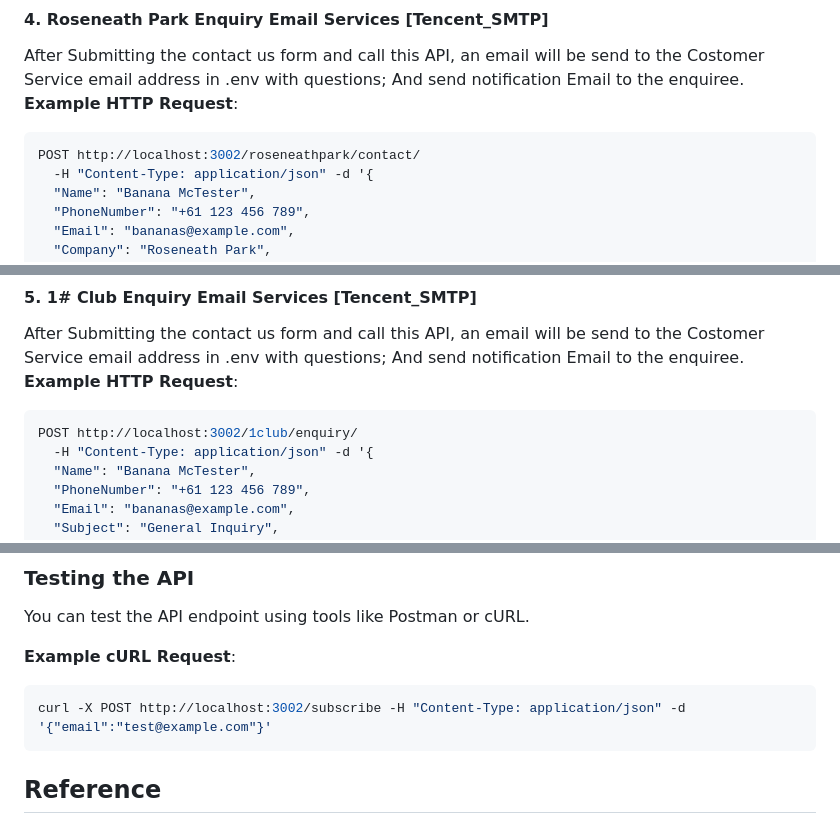
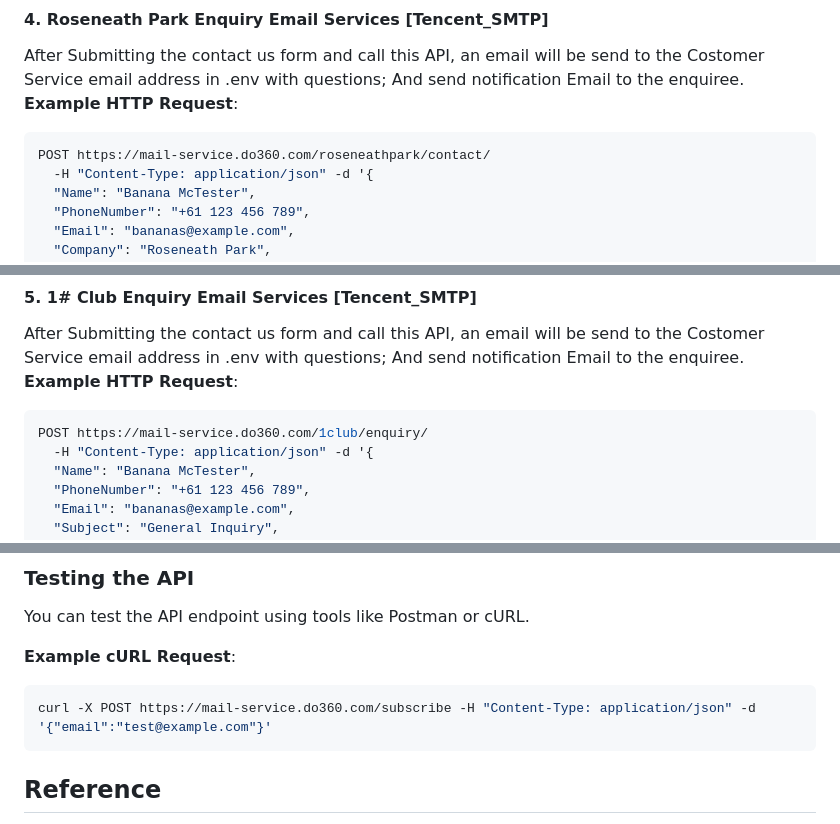
Before and after one commit to DreamOverseas/mail-server, a Markdown page: README.md, 3 parts joined by grey strips. Drawn GitHub-style.

````diff
--- a/README.md
+++ b/README.md
@@ -57,7 +57,7 @@ After Submitting the contact us form and call this API, an email will be send to
 And send notification Email to the enquiree.
 **Example HTTP Request**:
 ```bash
-POST http://localhost:3002/roseneathpark/contact/
+POST https://mail-service.do360.com/roseneathpark/contact/
   -H "Content-Type: application/json" -d '{
   "Name": "Banana McTester",
   "PhoneNumber": "+61 123 456 789",
@@ -75,7 +75,7 @@ After Submitting the contact us form and call this API, an email will be send to
 And send notification Email to the enquiree.
 **Example HTTP Request**:
 ```bash
-POST http://localhost:3002/1club/enquiry/
+POST https://mail-service.do360.com/1club/enquiry/
   -H "Content-Type: application/json" -d '{
   "Name": "Banana McTester",
   "PhoneNumber": "+61 123 456 789",
@@ -122,7 +122,7 @@ You can test the API endpoint using tools like Postman or cURL.
 
 **Example cURL Request**:
 ```bash
-curl -X POST http://localhost:3002/subscribe -H "Content-Type: application/json" -d '{"email":"test@example.com"}'
+curl -X POST https://mail-service.do360.com/subscribe -H "Content-Type: application/json" -d '{"email":"test@example.com"}'
 ```
 
 ## Reference
````
Also changed, not shown: other parts of README.md (+6 -6 lines).
